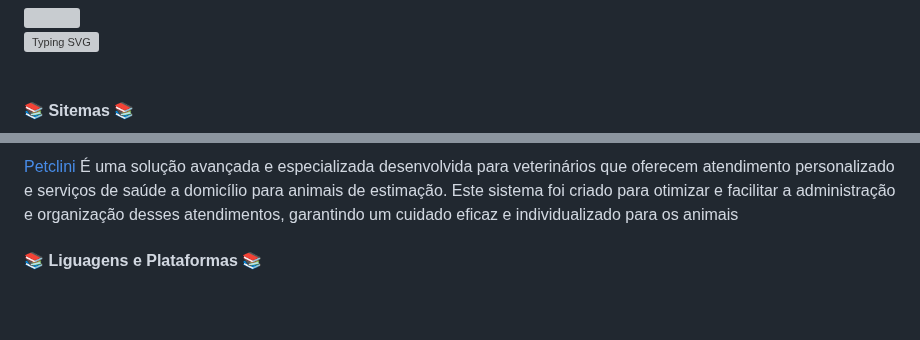
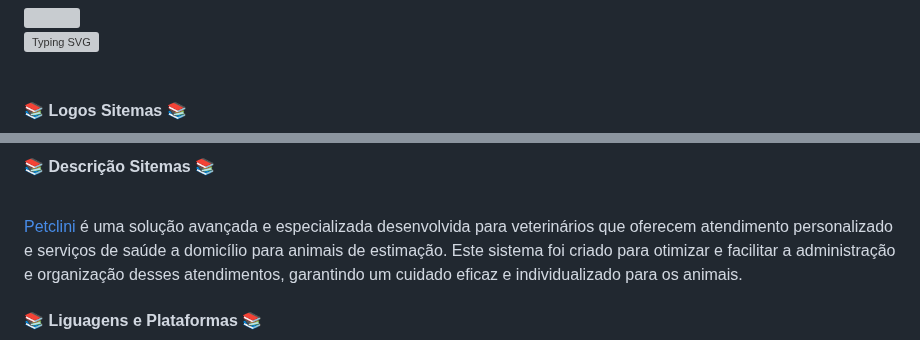
Before and after one commit to infoRGBackups/infoRGBackups, a Markdown page: README.md, 2 parts joined by grey strips. Drawn GitHub-style; blank space fills up the shorter version; grey boxes are pictures that could not be loaded.

```diff
--- a/README.md
+++ b/README.md
@@ -3,5 +3,5 @@
 ![Typing SVG](https://readme-typing-svg.herokuapp.com/?color=8B008B&size=35&center=true&vCenter=true&width=1000&lines=Seja+Bem-Vindo+ao+perfil+GIT!!;Este+perfil+é+destinado+ao+versionamento;dos+sistemas+da+empresa)
 <br>
 <br>
-#### 📚 Sitemas 📚
+#### 📚 Logos Sitemas 📚
 <div align="left">
@@ -11,6 +11,10 @@
 </div>
 
-[Petclini](https://petclini.vet.br) É uma solução avançada e especializada desenvolvida para veterinários que oferecem atendimento personalizado e serviços de saúde a domicílio para animais de estimação. Este sistema foi criado para otimizar e facilitar a administração e organização desses atendimentos, garantindo um cuidado eficaz e individualizado para os animais
+#### 📚 Descrição Sitemas 📚
+
+<br>
+
+[Petclini](https://petclini.vet.br) é uma solução avançada e especializada desenvolvida para veterinários que oferecem atendimento personalizado e serviços de saúde a domicílio para animais de estimação. Este sistema foi criado para otimizar e facilitar a administração e organização desses atendimentos, garantindo um cuidado eficaz e individualizado para os animais.
 <br>
 
 #### 📚 Liguagens e Plataformas 📚
```
Also changed, not shown: other parts of README.md (+3 -3 lines).
